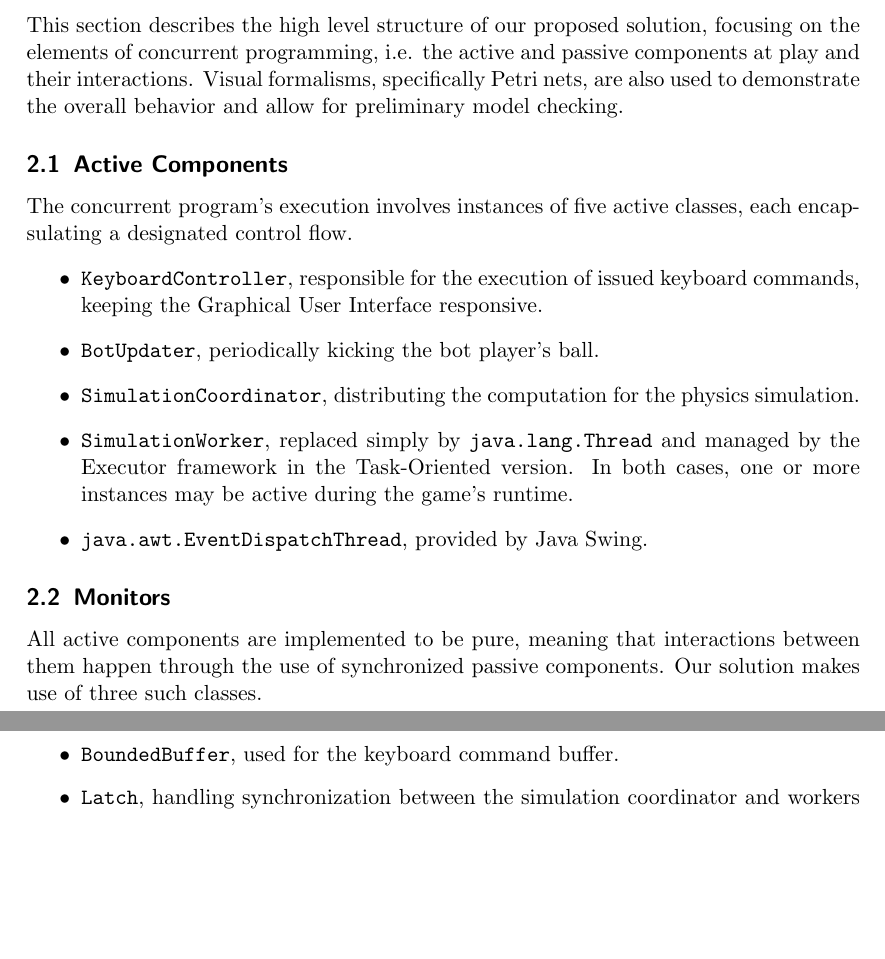
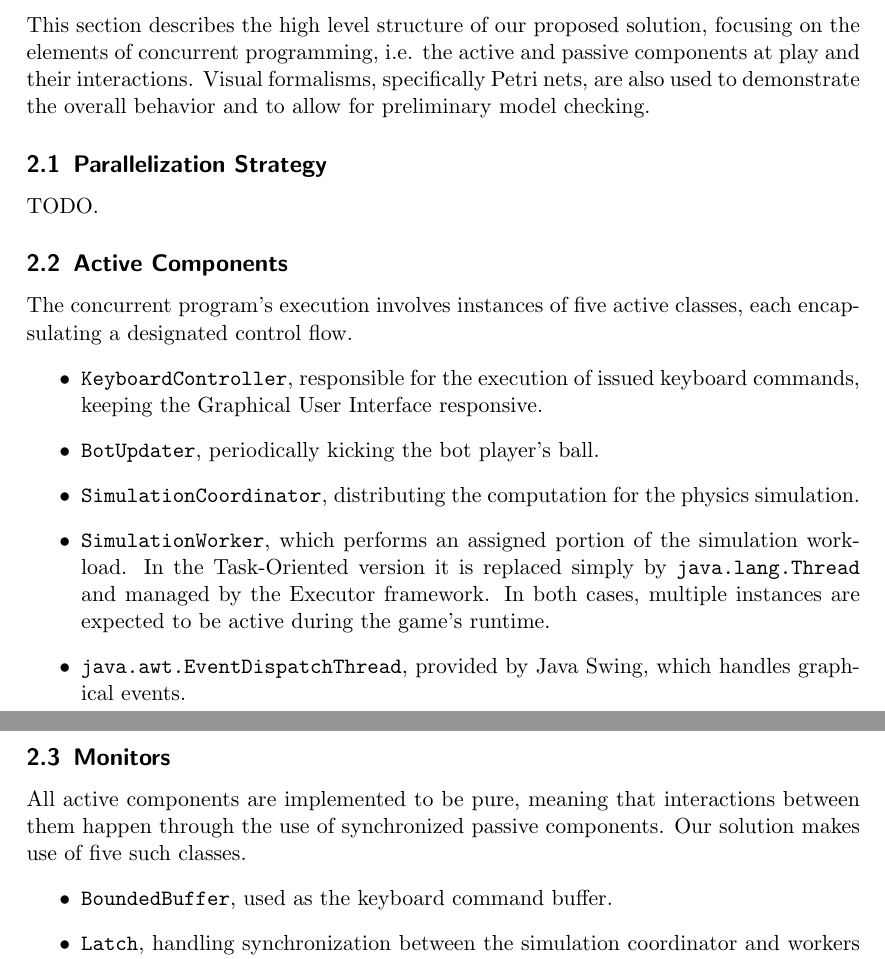
Before and after one commit to DanieleMerighi/PCD-01, a LaTeX document (src/pcd/report/main.tex): two parts of pages 1 and 2 of 7 before the commit and two parts of pages 1 and 2 of 8 after it, joined at a grey line, cut so that both start at the same text, the shorter picture padded with empty space. Compiled offline with pdfLaTeX.

Commit message:
feat: complete most of the design section

```diff
--- a/src/pcd/report/main.tex
+++ b/src/pcd/report/main.tex
@@ -39,7 +39,10 @@
 %\end{itemize}
 
 \section{System Architecture and Architectural Design}
-This section describes the high level structure of our proposed solution, focusing on the elements of concurrent programming, i.e. the active and passive components at play and their interactions. Visual formalisms, specifically Petri nets, are also used to demonstrate the overall behavior and allow for preliminary model checking.
+This section describes the high level structure of our proposed solution, focusing on the elements of concurrent programming, i.e. the active and passive components at play and their interactions. Visual formalisms, specifically Petri nets, are also used to demonstrate the overall behavior and to allow for preliminary model checking.
+
+\subsection{Parallelization Strategy}
+TODO.
 
 \subsection{Active Components}
 The concurrent program's execution involves instances of five active classes, each encapsulating a designated control flow.
@@ -47,14 +50,14 @@ The concurrent program's execution involves instances of five active classes, ea
 \item \texttt{KeyboardController}, responsible for the execution of issued keyboard commands, keeping the Graphical User Interface responsive.
 \item \texttt{BotUpdater}, periodically kicking the bot player's ball.
 \item \texttt{SimulationCoordinator}, distributing the computation for the  physics simulation.
-\item \texttt{SimulationWorker}, replaced simply by \texttt{java.lang.Thread} and managed by the Executor framework in the Task-Oriented version. In both cases, one or more instances may be active during the game's runtime.
-\item \texttt{java.awt.EventDispatchThread}, provided by Java Swing.
+\item \texttt{SimulationWorker}, which performs an assigned portion of the simulation workload. In the Task-Oriented version it is replaced simply by \texttt{java.lang.Thread} and managed by the Executor framework. In both cases, multiple instances are expected to be active during the game's runtime.
+\item \texttt{java.awt.EventDispatchThread}, provided by Java Swing, which handles graphical events.
 \end{itemize}
 
 \subsection{Monitors}
-All active components are implemented to be pure, meaning that interactions between them happen through the use of synchronized passive components. Our solution makes use of three such classes.
+All active components are implemented to be pure, meaning that interactions between them happen through the use of synchronized passive components. Our solution makes use of five such classes.
 \begin{itemize}
-\item \texttt{BoundedBuffer}, used for the keyboard command buffer.
+\item \texttt{BoundedBuffer}, used as the keyboard command buffer.
 \item \texttt{Latch}, handling synchronization between the simulation coordinator and workers in the Thread-Oriented version.
 \item \texttt{SynchCell}, used to assign work to individual workers in the Thread-Oriented version.
 \end{itemize}
```
Also changed, not shown: src/pcd/report/images/petri_net_1_edt_kc_bu.png (added), src/pcd/report/images/petri_net_2_sc_sw.png (added), src/pcd/report/main.tex (30 more changed lines).
